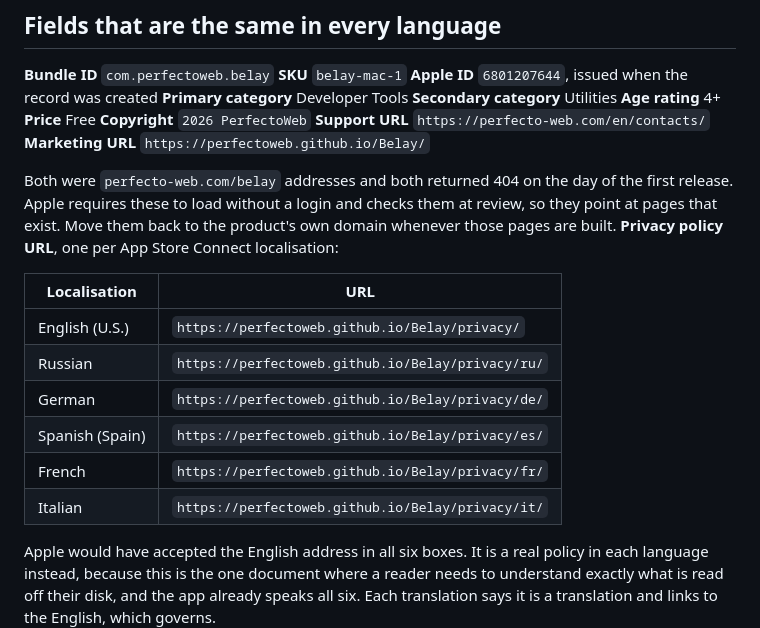
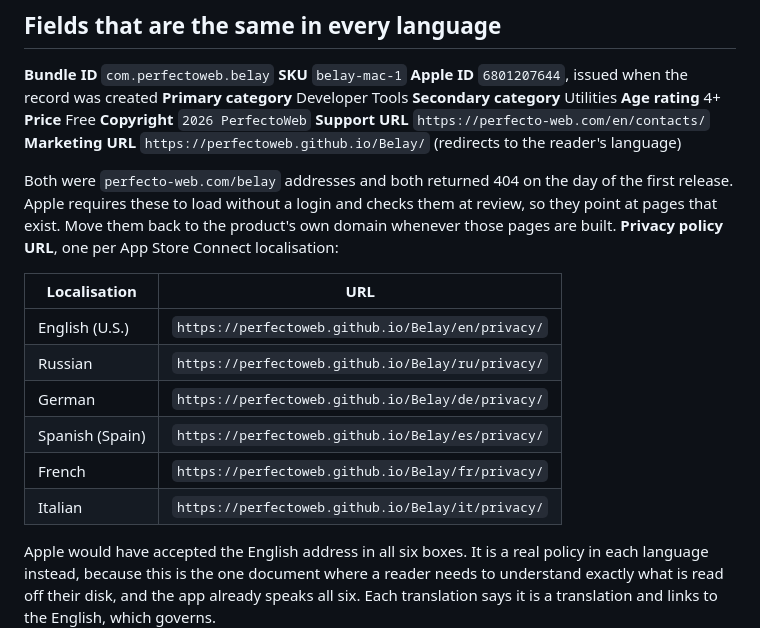
Before and after one commit to PerfectoWeb/Belay, a Markdown page: docs/APP-STORE-LISTING.md, the part around the change. Rendered like a GitHub page.

```diff
--- a/docs/APP-STORE-LISTING.md
+++ b/docs/APP-STORE-LISTING.md
@@ -27,7 +27,7 @@ no screenshot.
 **Price** Free
 **Copyright** `2026 PerfectoWeb`
 **Support URL** `https://perfecto-web.com/en/contacts/`
-**Marketing URL** `https://perfectoweb.github.io/Belay/`
+**Marketing URL** `https://perfectoweb.github.io/Belay/` (redirects to the reader's language)
 
 Both were `perfecto-web.com/belay` addresses and both returned 404 on the day
 of the first release. Apple requires these to load without a login and checks
@@ -37,12 +37,12 @@ product's own domain whenever those pages are built.
 
 | Localisation | URL |
 |---|---|
-| English (U.S.) | `https://perfectoweb.github.io/Belay/privacy/` |
-| Russian | `https://perfectoweb.github.io/Belay/privacy/ru/` |
-| German | `https://perfectoweb.github.io/Belay/privacy/de/` |
-| Spanish (Spain) | `https://perfectoweb.github.io/Belay/privacy/es/` |
-| French | `https://perfectoweb.github.io/Belay/privacy/fr/` |
-| Italian | `https://perfectoweb.github.io/Belay/privacy/it/` |
+| English (U.S.) | `https://perfectoweb.github.io/Belay/en/privacy/` |
+| Russian | `https://perfectoweb.github.io/Belay/ru/privacy/` |
+| German | `https://perfectoweb.github.io/Belay/de/privacy/` |
+| Spanish (Spain) | `https://perfectoweb.github.io/Belay/es/privacy/` |
+| French | `https://perfectoweb.github.io/Belay/fr/privacy/` |
+| Italian | `https://perfectoweb.github.io/Belay/it/privacy/` |
 
 Apple would have accepted the English address in all six boxes. It is a real
 policy in each language instead, because this is the one document where a
```
Also changed, not shown: PRIVACY.md (+3 -2 lines).
